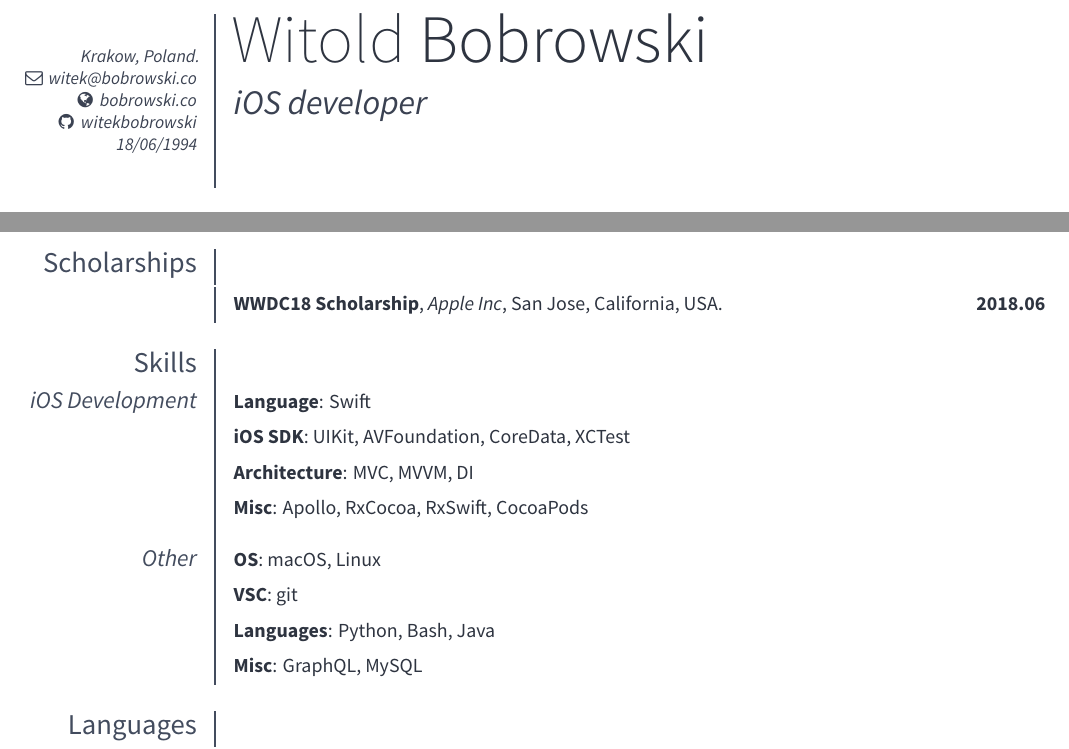
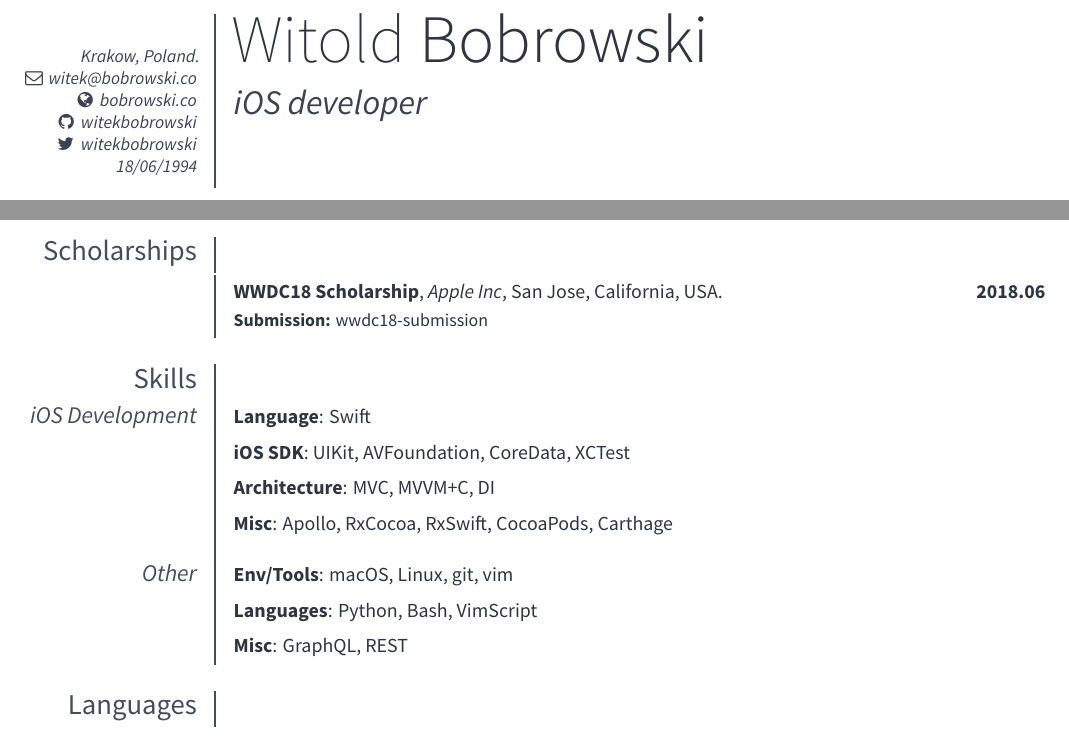
Before and after one commit to witekbobrowski/cv, a LaTeX CV (witekbobrowski-cv.tex, which reads sections/scholarships.tex, sections/skills.tex): two parts of the page, joined at a grey line, cut so that both start at the same text. The pictures show the PDF file builds/witekbobrowski-cv.pdf that the author committed with the source.

Commit message:
Update cv contents

```diff
--- a/sections/scholarships.tex
+++ b/sections/scholarships.tex
@@ -1,4 +1,6 @@
 \section{Scholarships}
 % \cventry{years}{title}{company}{location}{}{description}
 
-\cventry{2018.06}{WWDC18 Scholarship}{Apple Inc}{San Jose, California, USA}{}{}
+\cventry{2018.06}{WWDC18 Scholarship}{Apple Inc}{San Jose, California, USA}{}{
+  \textbf{Submission:} \href{https://github.com/witekbobrowski/wwdc18-submission}{wwdc18-submission}
+}
--- a/sections/skills.tex
+++ b/sections/skills.tex
@@ -3,18 +3,10 @@
 \subsection{iOS Development}
 \cvline{Language}{Swift}
 \cvline{iOS SDK}{UIKit, AVFoundation, CoreData, XCTest}
-\cvline{Architecture}{MVC, MVVM, DI}
-\cvline{Misc}{Apollo, RxCocoa, RxSwift, CocoaPods}
-
-% TODO: Uncomment when feel confident with mentioning
-%
-% \subsection{Data Science}
-% \cvline{Language}{Python}
-% \cvline{Libraries}{Scikit-Learn, NumPy, Pandas, Matplotlib, Seaborn}
-%
+\cvline{Architecture}{MVC, MVVM+C, DI}
+\cvline{Misc}{Apollo, RxCocoa, RxSwift, CocoaPods, Carthage}
 
 \subsection{Other}
-\cvline{OS}{macOS, Linux}
-\cvline{VSC}{git}
-\cvline{Languages}{Python, Bash, Java}
-\cvline{Misc}{GraphQL, MySQL}
+\cvline{Env/Tools}{macOS, Linux, git, vim}
+\cvline{Languages}{Python, Bash, VimScript}
+\cvline{Misc}{GraphQL, REST}
--- a/witekbobrowski-cv.tex
+++ b/witekbobrowski-cv.tex
@@ -40,6 +40,7 @@
 \homepage{bobrowski.co}
 \email{witek@bobrowski.co}
 \social[github]{witekbobrowski}
+\social[twitter]{witekbobrowski}
 
 % Document
 \begin{document}
```
Also changed, not shown: builds/witekbobrowski-cv.pdf.
